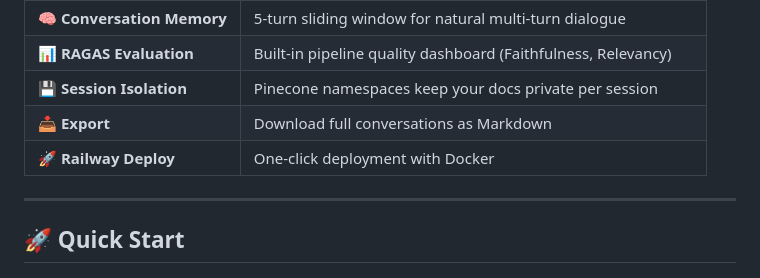
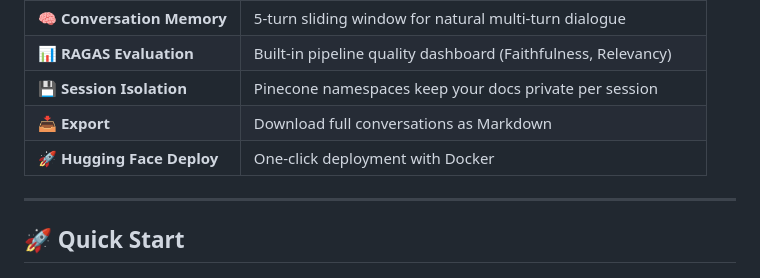
Before and after one commit to DeepDobariya307/RAGNAROK, a Markdown page: README.md, the part around the change. GitHub-like rendering.

Commit message:
Updated deployment option from Railway to Hugging Face.
Correction made in the name of deployment platform.

```diff
--- a/README.md
+++ b/README.md
@@ -93,7 +93,7 @@ pinned: false
 | 📊 **RAGAS Evaluation** | Built-in pipeline quality dashboard (Faithfulness, Relevancy) |
 | 💾 **Session Isolation** | Pinecone namespaces keep your docs private per session |
 | 📥 **Export** | Download full conversations as Markdown |
-| 🚀 **Railway Deploy** | One-click deployment with Docker |
+| 🚀 **Hugging Face Deploy** | One-click deployment with Docker |
 
 ---
 
```
